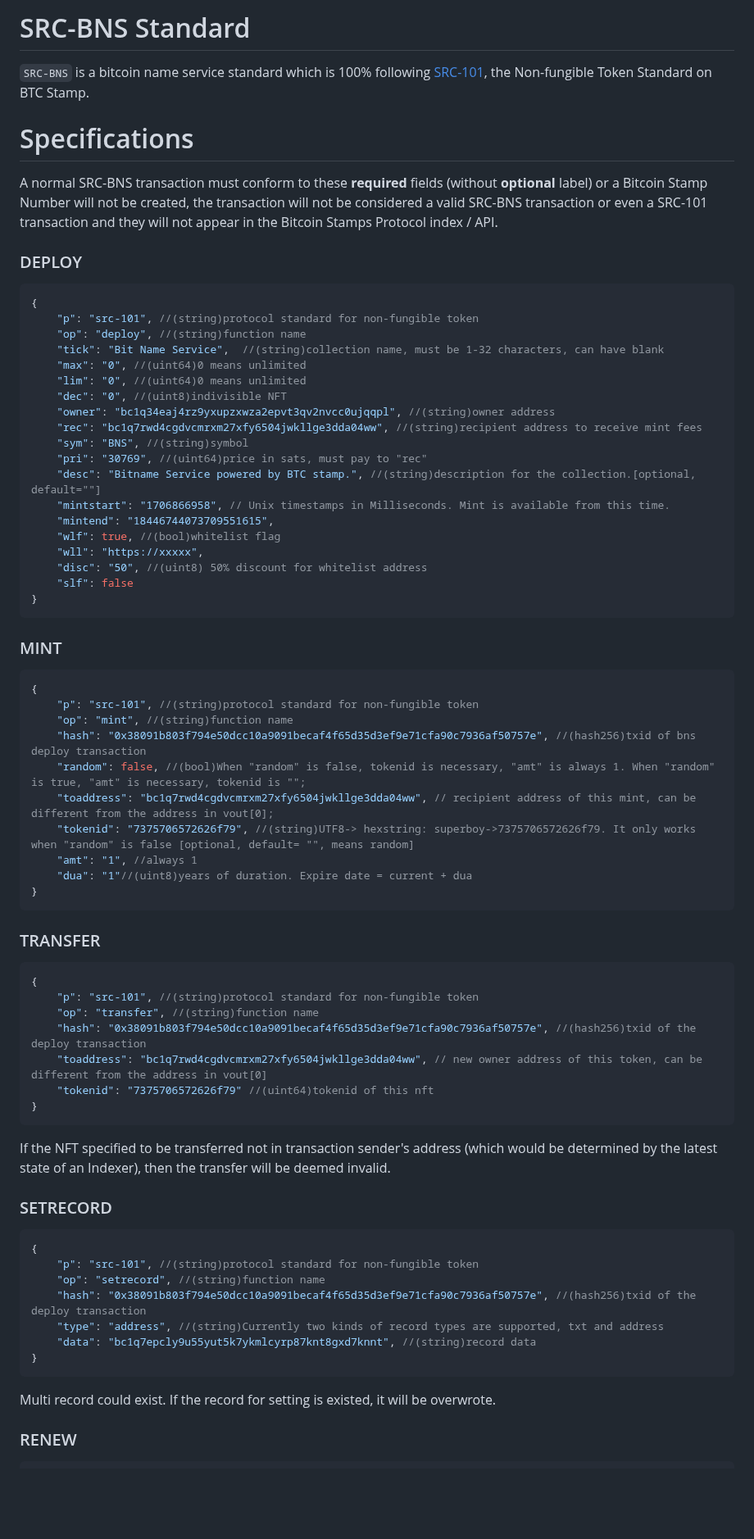
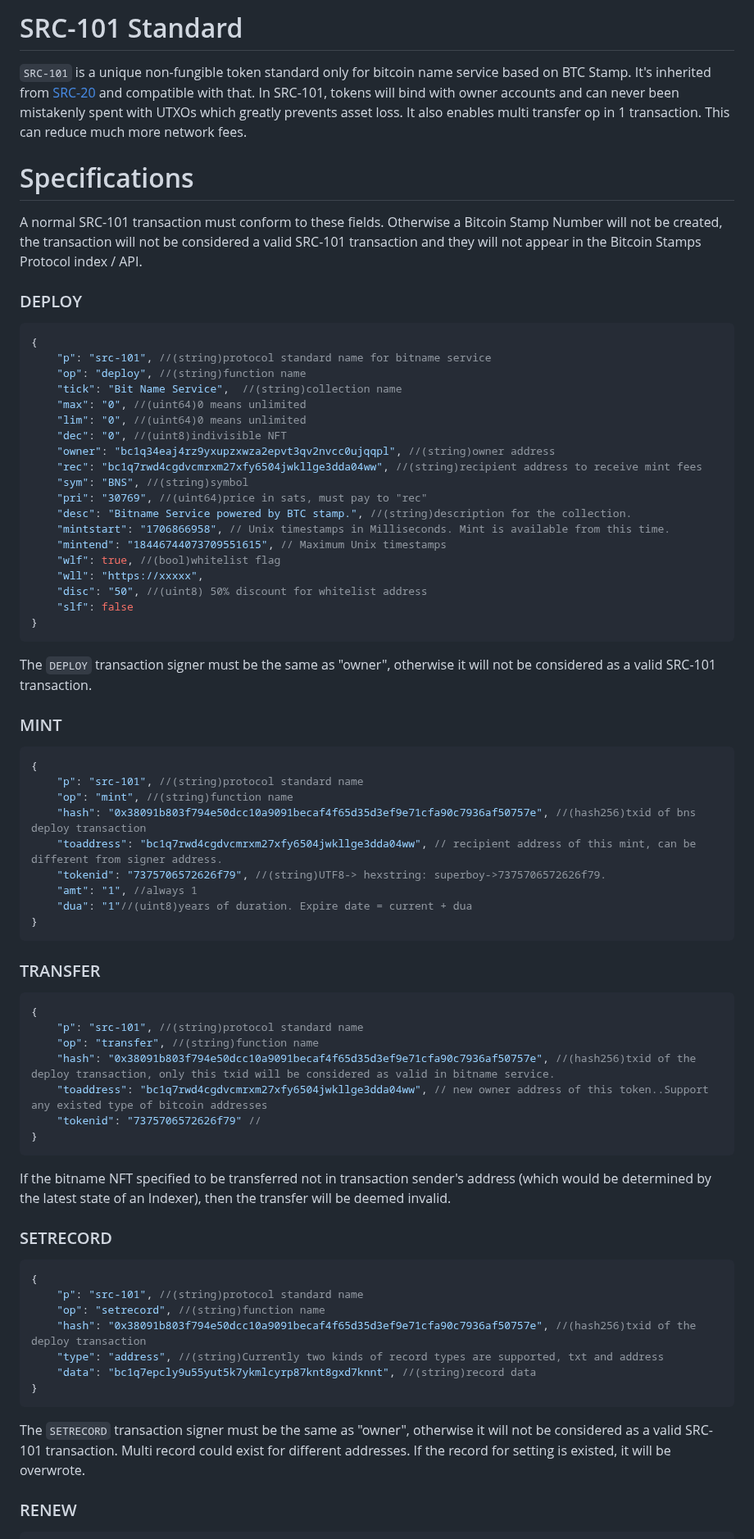
Before and after one commit to hydren-crypto/stampchain, a Markdown page: docs/src101.md, the part around one of its changes. Shown at 82% size. GitHub-like rendering; blank space fills up the shorter version.

Commit message:
more-fix

````diff
--- a/docs/src101.md
+++ b/docs/src101.md
@@ -1,16 +1,16 @@
-# SRC-BNS Standard
+# SRC-101 Standard
 
-`SRC-BNS` is a bitcoin name service standard which is 100% following [SRC-101](./src101/src101.md), the Non-fungible Token Standard on BTC Stamp.
+`SRC-101` is a unique non-fungible token  standard only for bitcoin name service based on BTC Stamp. It's inherited from [SRC-20](./src20.md) and compatible with that. In SRC-101, tokens will bind with owner accounts and can never been mistakenly spent with UTXOs which greatly prevents asset loss. It also enables multi transfer op in 1 transaction. This can reduce much more network fees.
 
 # Specifications
-A normal SRC-BNS transaction must conform to these **required** fields (without **optional** label) or a Bitcoin Stamp Number will not be created, the transaction will not be considered a valid SRC-BNS transaction or even a SRC-101 transaction and they will not appear in the Bitcoin Stamps Protocol index / API.
+A normal SRC-101 transaction must conform to these fields. Otherwise a Bitcoin Stamp Number will not be created, the transaction will not be considered a valid SRC-101 transaction and they will not appear in the Bitcoin Stamps Protocol index / API.
 
 ### DEPLOY
 ```JSON
 {
-    "p": "src-101", //(string)protocol standard for non-fungible token
+    "p": "src-101", //(string)protocol standard name for bitname service
     "op": "deploy", //(string)function name
-    "tick": "Bit Name Service",  //(string)collection name, must be 1-32 characters, can have blank
+    "tick": "Bit Name Service",  //(string)collection name
     "max": "0", //(uint64)0 means unlimited
     "lim": "0", //(uint64)0 means unlimited
     "dec": "0", //(uint8)indivisible NFT
@@ -18,25 +18,25 @@ A normal SRC-BNS transaction must conform to these **required** fields (without
     "rec": "bc1q7rwd4cgdvcmrxm27xfy6504jwkllge3dda04ww", //(string)recipient address to receive mint fees
     "sym": "BNS", //(string)symbol
     "pri": "30769", //(uint64)price in sats, must pay to "rec"
-    "desc": "Bitname Service powered by BTC stamp.", //(string)description for the collection.[optional, default=""]
+    "desc": "Bitname Service powered by BTC stamp.", //(string)description for the collection.
     "mintstart": "1706866958", // Unix timestamps in Milliseconds. Mint is available from this time.
-    "mintend": "18446744073709551615",
+    "mintend": "18446744073709551615", // Maximum Unix timestamps
     "wlf": true, //(bool)whitelist flag
     "wll": "https://xxxxx",
     "disc": "50", //(uint8) 50% discount for whitelist address
     "slf": false
 }
 ```
+The `DEPLOY` transaction signer must be the same as "owner", otherwise it will not be considered as a valid SRC-101 transaction.
 
 ### MINT
 ```JSON
 {
-    "p": "src-101", //(string)protocol standard for non-fungible token
+    "p": "src-101", //(string)protocol standard name
     "op": "mint", //(string)function name
     "hash": "0x38091b803f794e50dcc10a9091becaf4f65d35d3ef9e71cfa90c7936af50757e", //(hash256)txid of bns deploy transaction
-    "random": false, //(bool)When "random" is false, tokenid is necessary, "amt" is always 1. When "random" is true, "amt" is necessary, tokenid is "";
-    "toaddress": "bc1q7rwd4cgdvcmrxm27xfy6504jwkllge3dda04ww", // recipient address of this mint, can be different from the address in vout[0];
-    "tokenid": "7375706572626f79", //(string)UTF8-> hexstring: superboy->7375706572626f79. It only works when "random" is false [optional, default= "", means random]
+    "toaddress": "bc1q7rwd4cgdvcmrxm27xfy6504jwkllge3dda04ww", // recipient address of this mint, can be different from signer address.
+    "tokenid": "7375706572626f79", //(string)UTF8-> hexstring: superboy->7375706572626f79.
     "amt": "1", //always 1
     "dua": "1"//(uint8)years of duration. Expire date = current + dua
 }
@@ -45,27 +45,28 @@ A normal SRC-BNS transaction must conform to these **required** fields (without
 ### TRANSFER
 ```JSON
 {
-    "p": "src-101", //(string)protocol standard for non-fungible token
+    "p": "src-101", //(string)protocol standard name
     "op": "transfer", //(string)function name
-    "hash": "0x38091b803f794e50dcc10a9091becaf4f65d35d3ef9e71cfa90c7936af50757e", //(hash256)txid of the deploy transaction
-    "toaddress": "bc1q7rwd4cgdvcmrxm27xfy6504jwkllge3dda04ww", // new owner address of this token, can be different from the address in vout[0]
-    "tokenid": "7375706572626f79" //(uint64)tokenid of this nft
+    "hash": "0x38091b803f794e50dcc10a9091becaf4f65d35d3ef9e71cfa90c7936af50757e", //(hash256)txid of the deploy transaction, only this txid will be considered as valid in bitname service.
+    "toaddress": "bc1q7rwd4cgdvcmrxm27xfy6504jwkllge3dda04ww", // new owner address of this token..Support any existed type of bitcoin addresses
+    "tokenid": "7375706572626f79" //
 }
 ```
 
-If the NFT specified to be transferred not in transaction sender's address (which would be determined by the latest state of an Indexer), then the transfer  will be deemed invalid.
+If the bitname NFT specified to be transferred not in transaction sender's address (which would be determined by the latest state of an Indexer), then the transfer  will be deemed invalid.
 
 ### SETRECORD
 ```JSON
 {
-    "p": "src-101", //(string)protocol standard for non-fungible token
+    "p": "src-101", //(string)protocol standard name
     "op": "setrecord", //(string)function name
     "hash": "0x38091b803f794e50dcc10a9091becaf4f65d35d3ef9e71cfa90c7936af50757e", //(hash256)txid of the deploy transaction
     "type": "address", //(string)Currently two kinds of record types are supported, txt and address
     "data": "bc1q7epcly9u55yut5k7ykmlcyrp87knt8gxd7knnt", //(string)record data
 }
 ```
-Multi record could exist. If the record for setting is existed, it will be overwrote.
+The `SETRECORD` transaction signer must be the same as "owner", otherwise it will not be considered as a valid SRC-101 transaction.
+Multi record could exist for different addresses. If the record for setting is existed, it will be overwrote.
 
 ### RENEW
 ```JSON
````
Also changed, not shown: other parts of docs/src101.md (+2 -2 lines).
